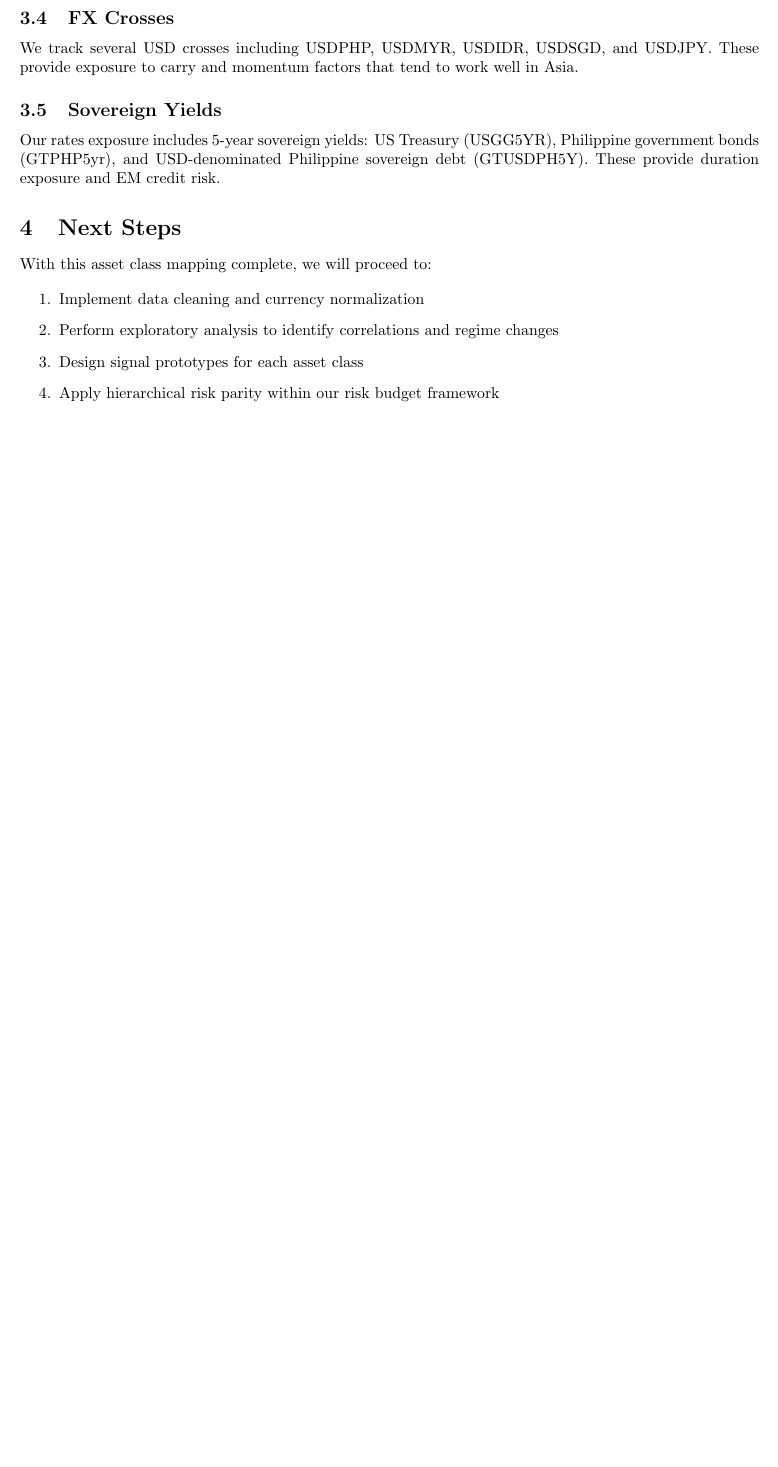
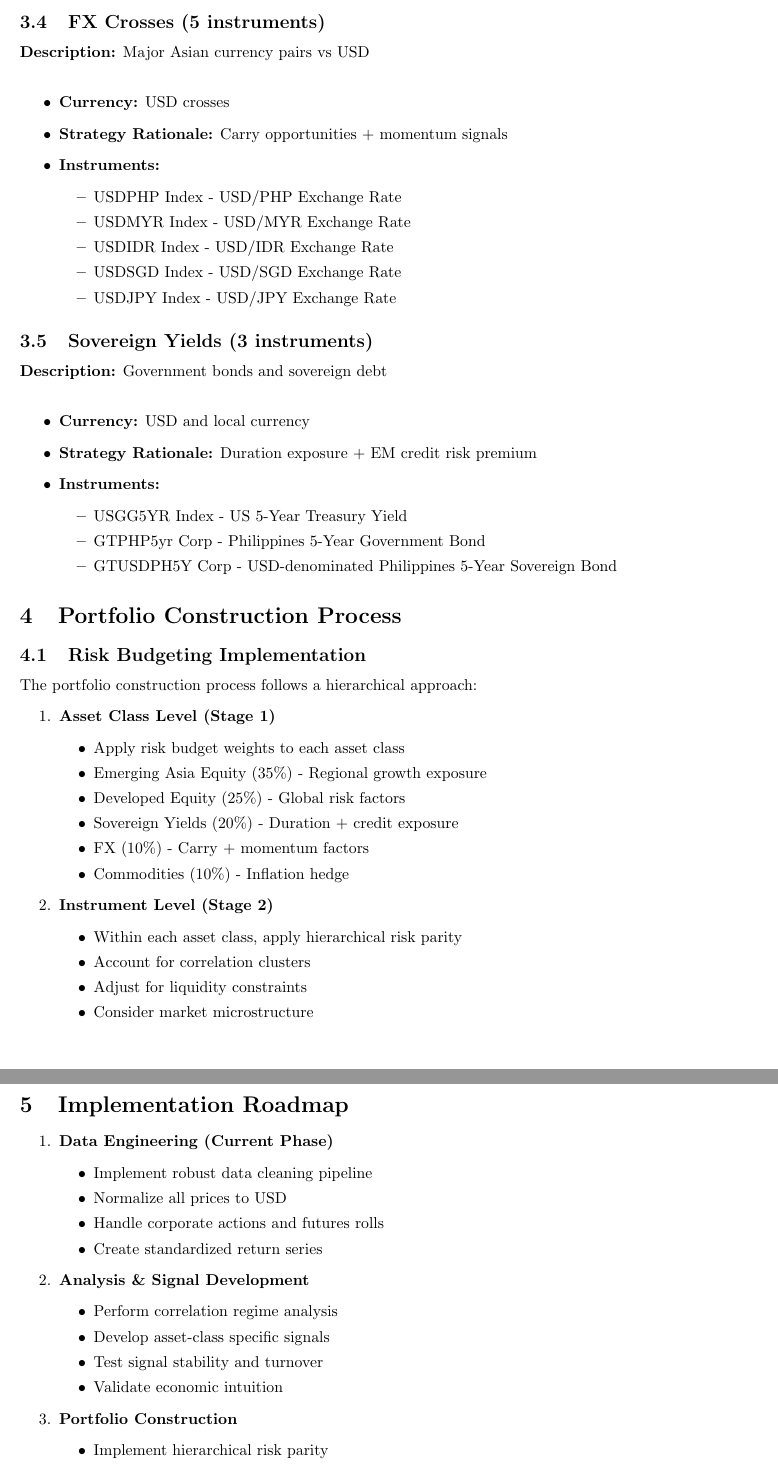
Before and after one commit to waihin26/Asian-Market-Quant, a LaTeX document (output/latex/asset_class_mapping.tex): part of page 2 of 2 before the commit and two parts of pages 3 and 4 of 4 after it, the two joined at a grey line, cut so that both start at the same text, the shorter picture padded with empty space. Compiled offline with pdfLaTeX.

Commit message:
Clean up code

```diff
--- a/output/latex/asset_class_mapping.tex
+++ b/output/latex/asset_class_mapping.tex
@@ -84,18 +115,77 @@ useful proxies for stress testing our portfolio and measuring correlation regime
+\end{itemize}
 
-\subsection{FX Crosses}
-We track several USD crosses including USDPHP, USDMYR, USDIDR, USDSGD, and USDJPY.
-These provide exposure to carry and momentum factors that tend to work well in Asia.
+\subsection{FX Crosses (5 instruments)}
+\textbf{Description:} Major Asian currency pairs vs USD\\
+\begin{itemize}
+\item \textbf{Currency:} USD crosses
+\item \textbf{Strategy Rationale:} Carry opportunities + momentum signals
+\item \textbf{Instruments:}
+  \begin{itemize}
+    \item USDPHP Index - USD/PHP Exchange Rate
+    \item USDMYR Index - USD/MYR Exchange Rate
+    \item USDIDR Index - USD/IDR Exchange Rate
+    \item USDSGD Index - USD/SGD Exchange Rate
+    \item USDJPY Index - USD/JPY Exchange Rate
+  \end{itemize}
+\end{itemize}
 
-\subsection{Sovereign Yields}
-Our rates exposure includes 5-year sovereign yields: US Treasury (USGG5YR), Philippine government bonds (GTPHP5yr),
-and USD-denominated Philippine sovereign debt (GTUSDPH5Y). These provide duration exposure and EM credit risk.
+\subsection{Sovereign Yields (3 instruments)}
+\textbf{Description:} Government bonds and sovereign debt\\
+\begin{itemize}
+\item \textbf{Currency:} USD and local currency
+\item \textbf{Strategy Rationale:} Duration exposure + EM credit risk premium
+\item \textbf{Instruments:}
+  \begin{itemize}
+    \item USGG5YR Index - US 5-Year Treasury Yield
+    \item GTPHP5yr Corp - Philippines 5-Year Government Bond
+    \item GTUSDPH5Y Corp - USD-denominated Philippines 5-Year Sovereign Bond
+  \end{itemize}
+\end{itemize}
 
-\section{Next Steps}
+\section{Portfolio Construction Process}
 
-With this asset class mapping complete, we will proceed to:
+\subsection{Risk Budgeting Implementation}
+The portfolio construction process follows a hierarchical approach:
+\begin{enumerate}
+    \item \textbf{Asset Class Level (Stage 1)}
+    \begin{itemize}
+        \item Apply risk budget weights to each asset class
+        \item Emerging Asia Equity (35\%) - Regional growth exposure
+        \item Developed Equity (25\%) - Global risk factors
+        \item Sovereign Yields (20\%) - Duration + credit exposure
+        \item FX (10\%) - Carry + momentum factors
+        \item Commodities (10\%) - Inflation hedge
+    \end{itemize}
+
+    \item \textbf{Instrument Level (Stage 2)}
+    \begin{itemize}
+        \item Within each asset class, apply hierarchical risk parity
+        \item Account for correlation clusters
+        \item Adjust for liquidity constraints
+        \item Consider market microstructure
+    \end{itemize}
+\end{enumerate}
+
+\section{Implementation Roadmap}
 
 \begin{enumerate}
-    \item Implement data cleaning and currency normalization
-    \item Perform exploratory analysis to identify correlations and regime changes
-    \item Design signal prototypes for each asset class
-    \item Apply hierarchical risk parity within our risk budget framework
+    \item \textbf{Data Engineering (Current Phase)}
+    \begin{itemize}
+        \item Implement robust data cleaning pipeline
+        \item Normalize all prices to USD
+        \item Handle corporate actions and futures rolls
+        \item Create standardized return series
+    \end{itemize}
+
+    \item \textbf{Analysis \& Signal Development}
+    \begin{itemize}
+        \item Perform correlation regime analysis
+        \item Develop asset-class specific signals
+        \item Test signal stability and turnover
+        \item Validate economic intuition
+    \end{itemize}
+
+    \item \textbf{Portfolio Construction}
+    \begin{itemize}
+        \item Implement hierarchical risk parity
+        \item Apply risk budgeting overlay
```
Also changed, not shown: QUICKSTART.md (deleted, +0 -102 lines), output/pdfs/asset_class_mapping.pdf, output/latex/asset_class_mapping.tex (66 more changed lines), 3 other files.
